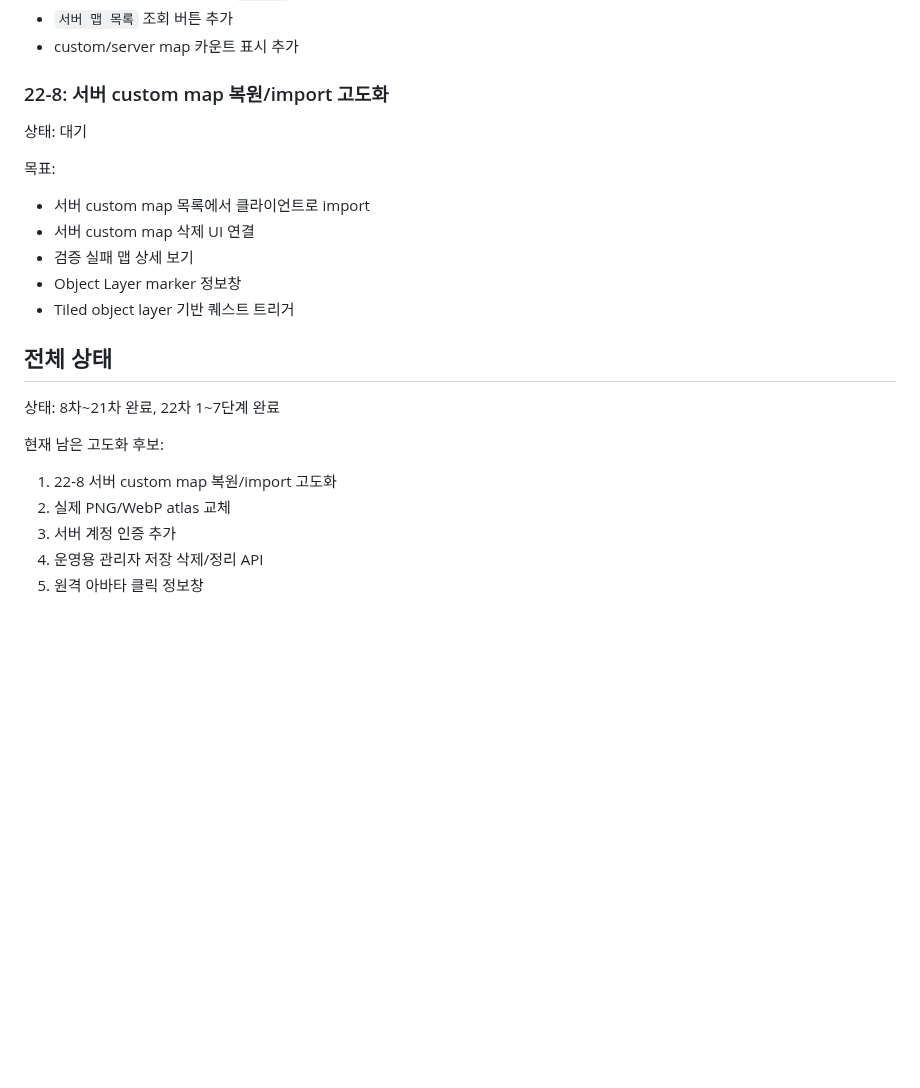
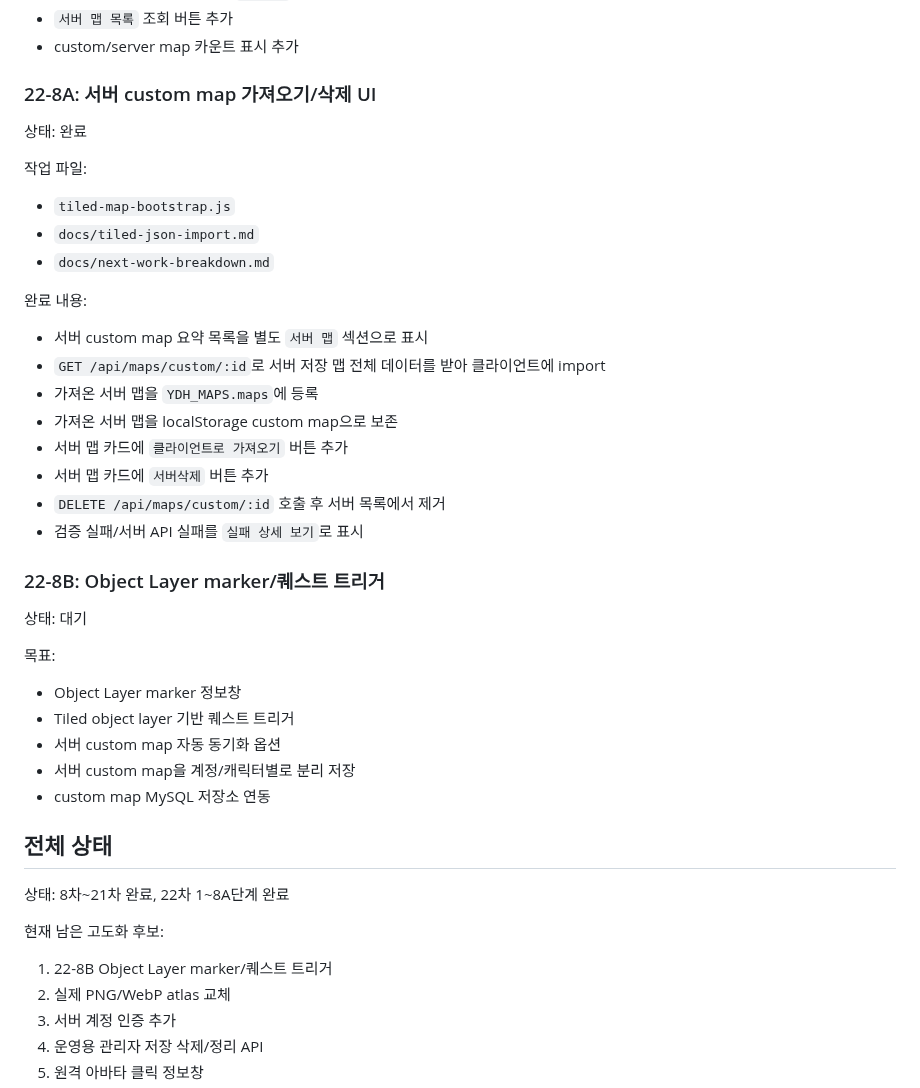
Before and after one commit to ydhappy/ydh_, a Markdown page: docs/next-work-breakdown.md, the part around the change. Rendered like a GitHub page; blank space fills up the shorter version.

Commit message:
Mark server custom map import phase complete

```diff
--- a/docs/next-work-breakdown.md
+++ b/docs/next-work-breakdown.md
@@ -227,25 +227,46 @@
 - `서버 맵 목록` 조회 버튼 추가
 - custom/server map 카운트 표시 추가
 
-### 22-8: 서버 custom map 복원/import 고도화
+### 22-8A: 서버 custom map 가져오기/삭제 UI
+
+상태: 완료
+
+작업 파일:
+
+- `tiled-map-bootstrap.js`
+- `docs/tiled-json-import.md`
+- `docs/next-work-breakdown.md`
+
+완료 내용:
+
+- 서버 custom map 요약 목록을 별도 `서버 맵` 섹션으로 표시
+- `GET /api/maps/custom/:id`로 서버 저장 맵 전체 데이터를 받아 클라이언트에 import
+- 가져온 서버 맵을 `YDH_MAPS.maps`에 등록
+- 가져온 서버 맵을 localStorage custom map으로 보존
+- 서버 맵 카드에 `클라이언트로 가져오기` 버튼 추가
+- 서버 맵 카드에 `서버삭제` 버튼 추가
+- `DELETE /api/maps/custom/:id` 호출 후 서버 목록에서 제거
+- 검증 실패/서버 API 실패를 `실패 상세 보기`로 표시
+
+### 22-8B: Object Layer marker/퀘스트 트리거
 
 상태: 대기
 
 목표:
 
-- 서버 custom map 목록에서 클라이언트로 import
-- 서버 custom map 삭제 UI 연결
-- 검증 실패 맵 상세 보기
 - Object Layer marker 정보창
 - Tiled object layer 기반 퀘스트 트리거
+- 서버 custom map 자동 동기화 옵션
+- 서버 custom map을 계정/캐릭터별로 분리 저장
+- custom map MySQL 저장소 연동
 
 ## 전체 상태
 
-상태: 8차~21차 완료, 22차 1~7단계 완료
+상태: 8차~21차 완료, 22차 1~8A단계 완료
 
 현재 남은 고도화 후보:
 
-1. 22-8 서버 custom map 복원/import 고도화
+1. 22-8B Object Layer marker/퀘스트 트리거
 2. 실제 PNG/WebP atlas 교체
 3. 서버 계정 인증 추가
 4. 운영용 관리자 저장 삭제/정리 API
```
